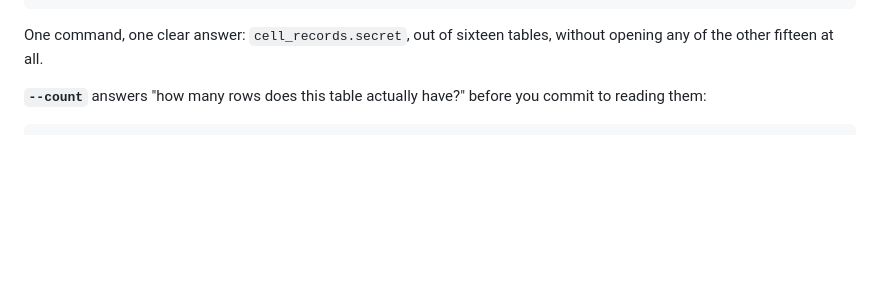
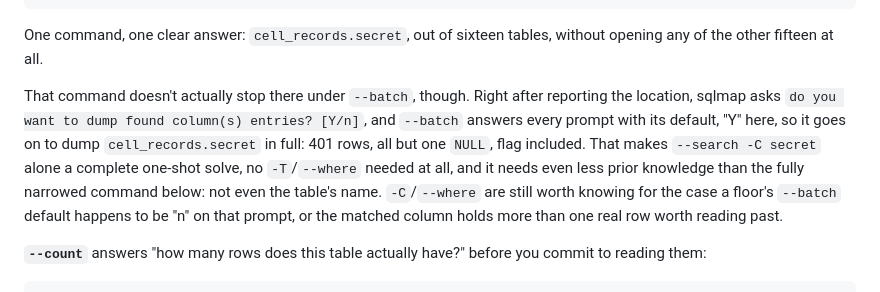
Before and after one commit to kilani47/injection-hunter, a Markdown page: phase2/hall-of-cells/DEBRIEF.md, the part around the change. Rendered like a GitHub page; blank space fills up the shorter version.

Commit message:
Note that --search -C under --batch auto-dumps, not just locates
The debrief's --search -C secret example only showed the schema-location
output, but --batch answers the follow-up "dump found column(s)
entries?" prompt with Y automatically, so that one command already
recovers the flag on its own, no -T/--where needed. Confirmed live,
prompted by a player solving it exactly that way.

```diff
--- a/phase2/hall-of-cells/DEBRIEF.md
+++ b/phase2/hall-of-cells/DEBRIEF.md
@@ -67,6 +67,18 @@ Table: cell_records
 
 One command, one clear answer: `cell_records.secret`, out of sixteen
 tables, without opening any of the other fifteen at all.
+
+That command doesn't actually stop there under `--batch`, though. Right
+after reporting the location, sqlmap asks `do you want to dump found
+column(s) entries? [Y/n]`, and `--batch` answers every prompt with its
+default, "Y" here, so it goes on to dump `cell_records.secret` in full:
+401 rows, all but one `NULL`, flag included. That makes `--search -C
+secret` alone a complete one-shot solve, no `-T`/`--where` needed at all,
+and it needs even less prior knowledge than the fully narrowed command
+below: not even the table's name. `-C`/`--where` are still worth knowing
+for the case a floor's `--batch` default happens to be "n" on that
+prompt, or the matched column holds more than one real row worth reading
+past.
 
 **`--count`** answers "how many rows does this table actually have?"
 before you commit to reading them:
```
